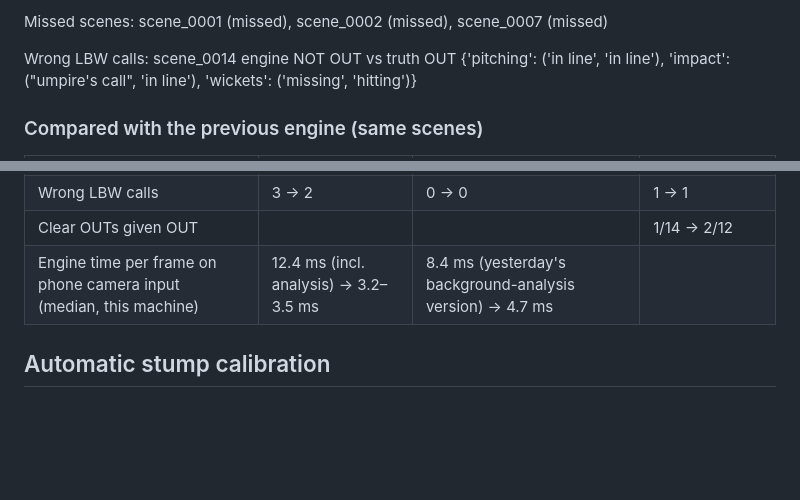
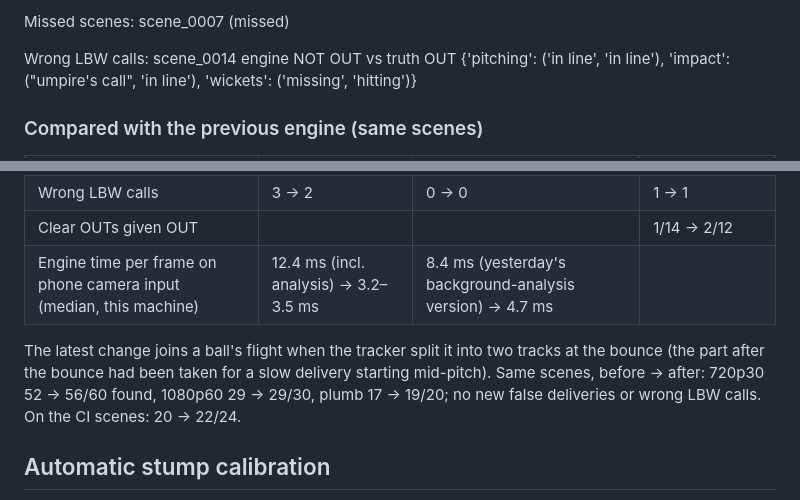
Before and after one commit to An0nym0us-glitch/ball-tracking-home-match-, a Markdown page: docs/accuracy.md, 2 parts joined by grey strips. GitHub-like rendering; blank space fills up the shorter version.

```diff
--- a/docs/accuracy.md
+++ b/docs/accuracy.md
@@ -117,5 +118,5 @@ Missed scenes: scene_0010 (missed)
 
-Missed scenes: scene_0001 (missed), scene_0002 (missed), scene_0007 (missed)
+Missed scenes: scene_0007 (missed)
 
 Wrong LBW calls: scene_0014 engine NOT OUT vs truth OUT {'pitching': ('in line', 'in line'), 'impact': ("umpire's call", 'in line'), 'wickets': ('missing', 'hitting')}
 
@@ -131,6 +132,11 @@ Wrong LBW calls: scene_0014 engine NOT OUT vs truth OUT {'pitching': ('in line',
 | Wrong LBW calls | 3 → 2 | 0 → 0 | 1 → 1 |
 | Clear OUTs given OUT | | | 1/14 → 2/12 |
 | Engine time per frame on phone camera input (median, this machine) | 12.4 ms (incl. analysis) → 3.2–3.5 ms | 8.4 ms (yesterday's background-analysis version) → 4.7 ms | |
+
+The latest change joins a ball's flight when the tracker split it into two tracks at the bounce (the part after
+the bounce had been taken for a slow delivery starting mid-pitch). Same scenes, before → after: 720p30
+52 → 56/60 found, 1080p60 29 → 29/30, plumb 17 → 19/20; no new false deliveries or wrong LBW calls. On the CI
+scenes: 20 → 22/24.
 
 ## Automatic stump calibration
 
```
Also changed, not shown: other parts of docs/accuracy.md (+30 -29 lines).
